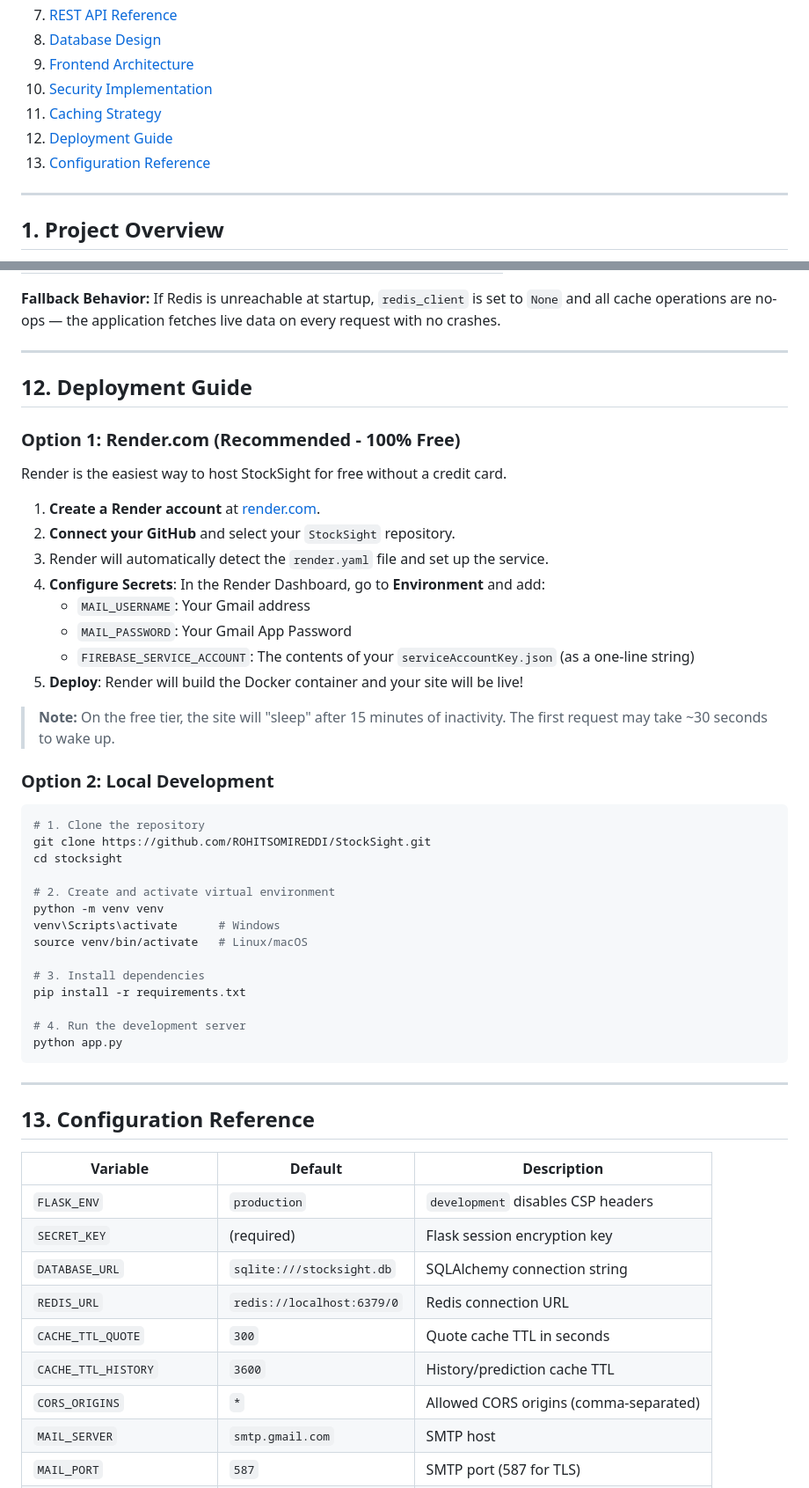
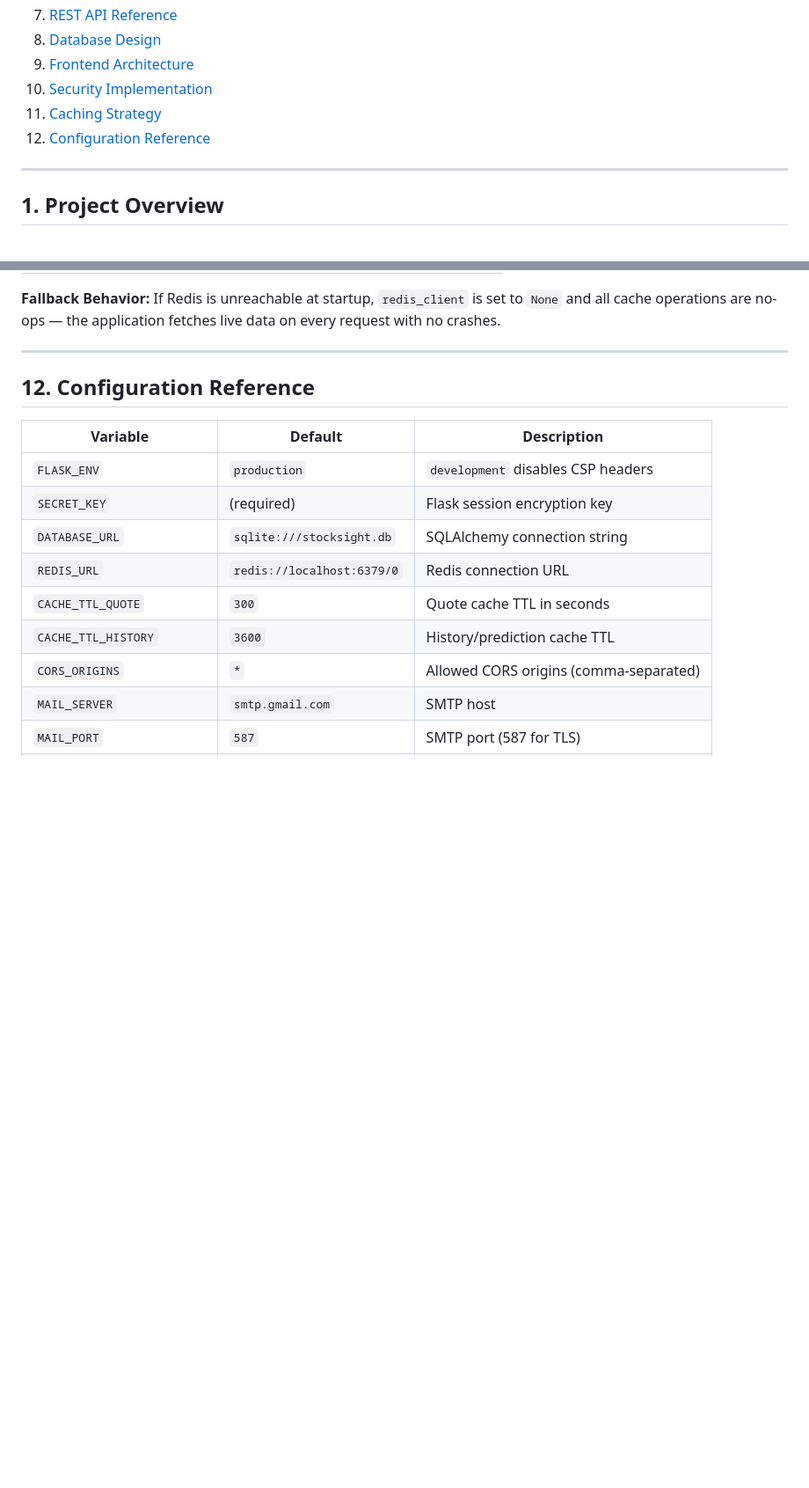
Before and after one commit to ROHITSOMIREDDI/StockSight, a Markdown page: README.md, 2 parts joined by grey strips. Shown at 88% size. GitHub-like rendering; blank space fills up the shorter version.

Commit message:
Revise README by removing Deployment Guide
Removed Deployment Guide section and updated Configuration Reference heading.

````diff
--- a/README.md
+++ b/README.md
@@ -39,8 +39,7 @@
 9. [Frontend Architecture](#9-frontend-architecture)
 10. [Security Implementation](#10-security-implementation)
 11. [Caching Strategy](#11-caching-strategy)
-12. [Deployment Guide](#12-deployment-guide)
-13. [Configuration Reference](#13-configuration-reference)
+12. [Configuration Reference](#13-configuration-reference)
 
 ---
 
@@ -493,43 +492,8 @@ In production, the following CSP directives are enforced:
 
 ---
 
-## 12. Deployment Guide
 
-### Option 1: Render.com (Recommended - 100% Free)
-Render is the easiest way to host StockSight for free without a credit card.
-
-1.  **Create a Render account** at [render.com](https://render.com/).
-2.  **Connect your GitHub** and select your `StockSight` repository.
-3.  Render will automatically detect the `render.yaml` file and set up the service.
-4.  **Configure Secrets**: In the Render Dashboard, go to **Environment** and add:
-    - `MAIL_USERNAME`: Your Gmail address
-    - `MAIL_PASSWORD`: Your Gmail App Password
-    - `FIREBASE_SERVICE_ACCOUNT`: The contents of your `serviceAccountKey.json` (as a one-line string)
-5.  **Deploy**: Render will build the Docker container and your site will be live!
-
-> **Note:** On the free tier, the site will "sleep" after 15 minutes of inactivity. The first request may take ~30 seconds to wake up.
-
-### Option 2: Local Development
-```bash
-# 1. Clone the repository
-git clone https://github.com/ROHITSOMIREDDI/StockSight.git
-cd stocksight
-
-# 2. Create and activate virtual environment
-python -m venv venv
-venv\Scripts\activate      # Windows
-source venv/bin/activate   # Linux/macOS
-
-# 3. Install dependencies
-pip install -r requirements.txt
-
-# 4. Run the development server
-python app.py
-```
-
----
-
-## 13. Configuration Reference
+## 12. Configuration Reference
 
 | Variable | Default | Description |
 |---|---|---|
````
